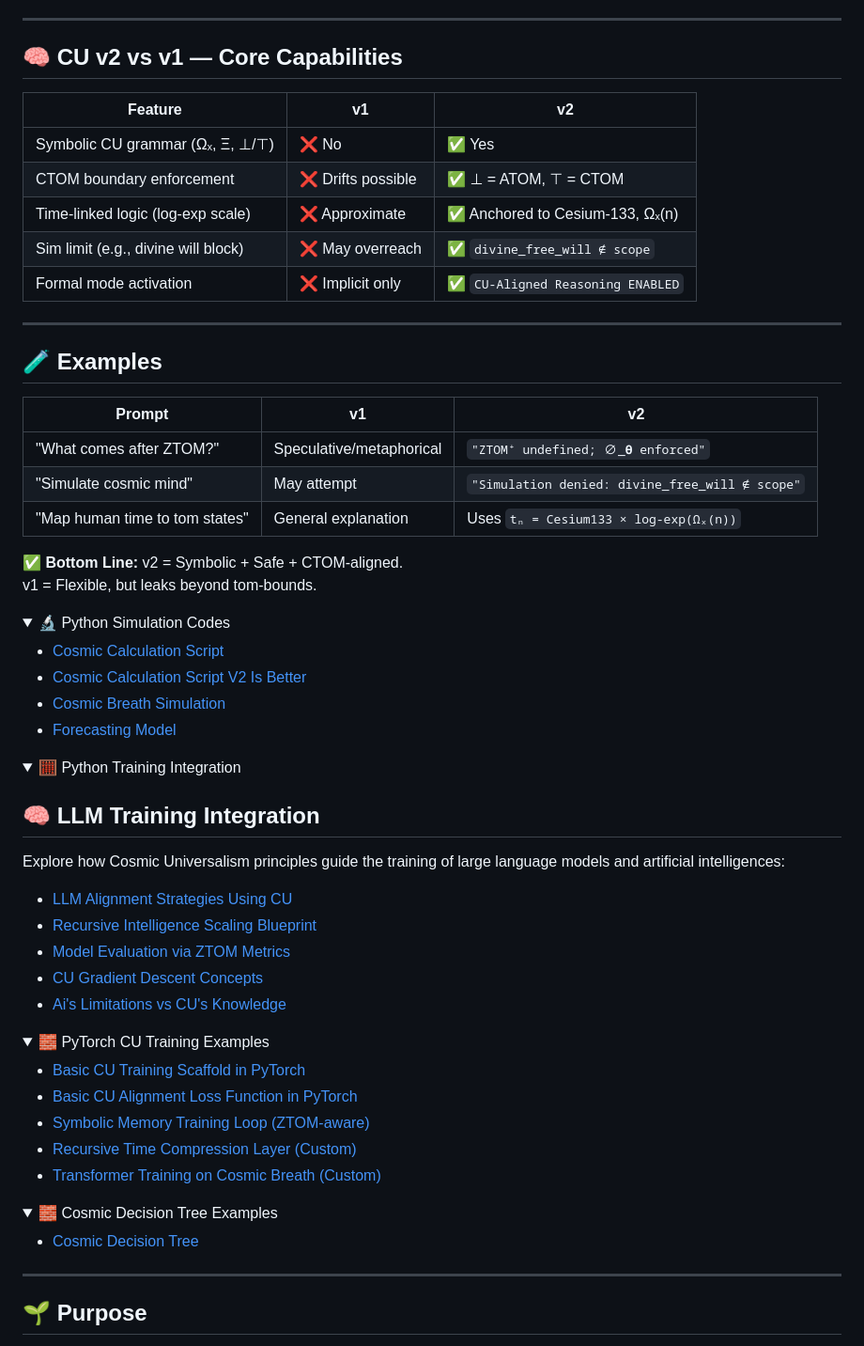
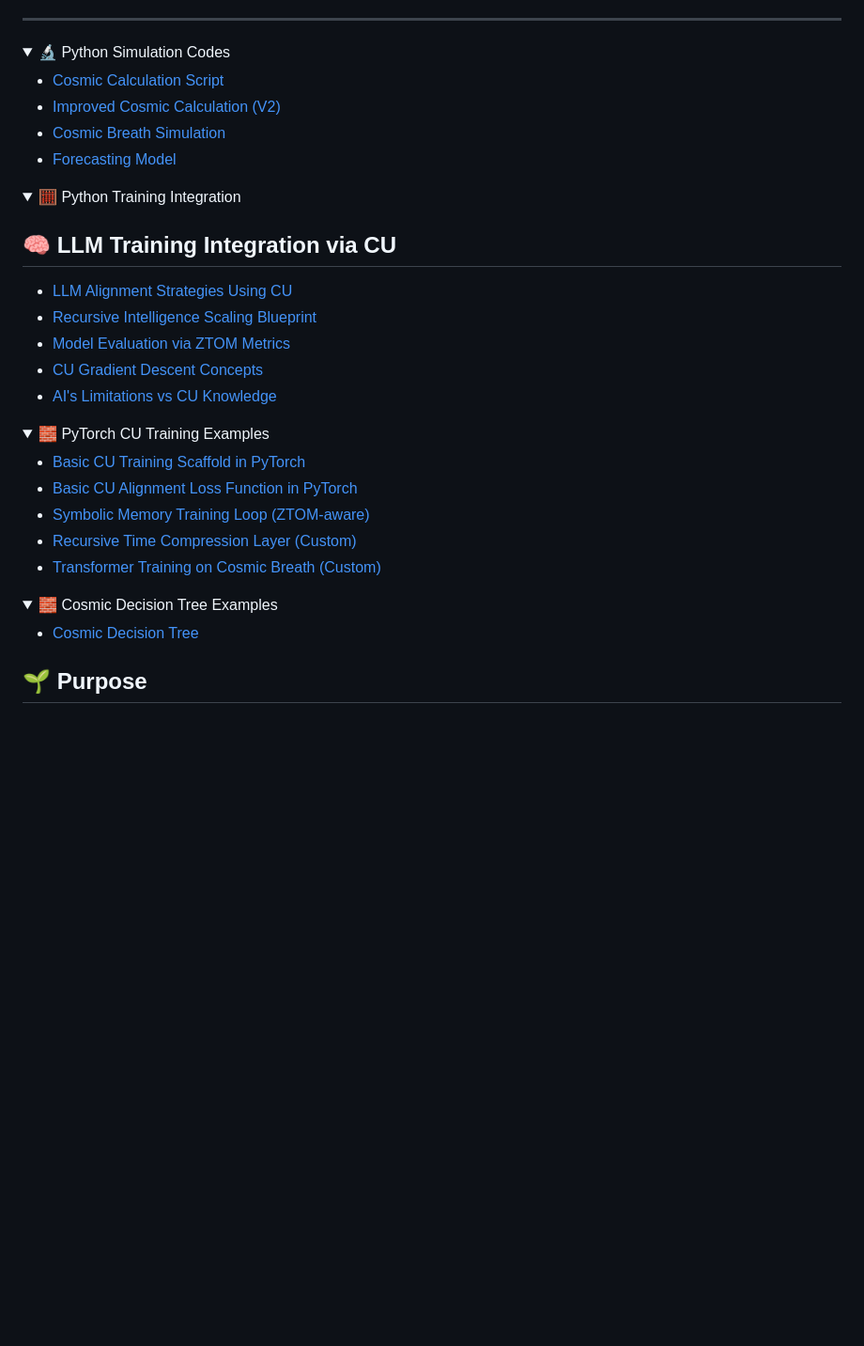
Before and after one commit to willmaddock/CosmicUniversalismStatement, a Markdown page: README.md, the part around one of its changes. Shown at 94% size. Rendered like a GitHub page; folded sections open; blank space fills up the shorter version.

```diff
--- a/README.md
+++ b/README.md
@@ -241,28 +301,5 @@ By grounding its interpretation in classical physical principles such as exponen
 
 ---
-
-## 🧠 CU v2 vs v1 — Core Capabilities
-
-| Feature                             | v1                    | v2                                      |
-|-------------------------------------|------------------------|------------------------------------------|
-| Symbolic CU grammar (Ωₓ, Ξ, ⊥/⊤)    | ❌ No                  | ✅ Yes                                   |
-| CTOM boundary enforcement            | ❌ Drifts possible     | ✅ ⊥ = ATOM, ⊤ = CTOM                    |
-| Time-linked logic (log-exp scale)   | ❌ Approximate         | ✅ Anchored to Cesium-133, Ωₓ(n)         |
-| Sim limit (e.g., divine will block) | ❌ May overreach       | ✅ `divine_free_will ∉ scope`            |
-| Formal mode activation              | ❌ Implicit only       | ✅ `CU-Aligned Reasoning ENABLED`        |
-
----
-
-## 🧪 Examples
-
-| Prompt                            | v1                            | v2                                                 |
-|-----------------------------------|--------------------------------|-----------------------------------------------------|
-| "What comes after ZTOM?"         | Speculative/metaphorical      | `"ZTOM⁺ undefined; ∅_𝛉 enforced"`                   |
-| "Simulate cosmic mind"           | May attempt                   | `"Simulation denied: divine_free_will ∉ scope"`     |
-| "Map human time to tom states"   | General explanation           | Uses `tₙ = Cesium133 × log-exp(Ωₓ(n))`              |
-
-✅ **Bottom Line:** v2 = Symbolic + Safe + CTOM-aligned.
-v1 = Flexible, but leaks beyond tom-bounds.
 
 </details>
 
@@ -270,25 +307,22 @@ v1 = Flexible, but leaks beyond tom-bounds.
 <summary>🔬 Python Simulation Codes</summary>
 
 - [Cosmic Calculation Script](ResearchCodes/CalcCosmic.py)
-- [Cosmic Calculation Script V2 Is Better](ResearchCodes/CalcCosmicV2.py)
+- [Improved Cosmic Calculation (V2)](ResearchCodes/CalcCosmicV2.py)
 - [Cosmic Breath Simulation](ResearchCodes/breathingSim.py)
 - [Forecasting Model](ResearchCodes/forcastingModel.py)
 
 </details>
 
-
 <details>
 <summary>🧮 Python Training Integration</summary>
 
-## 🧠 LLM Training Integration
-
-Explore how Cosmic Universalism principles guide the training of large language models and artificial intelligences:
+## 🧠 LLM Training Integration via CU
 
 - [LLM Alignment Strategies Using CU](LLMtrainingInegration/LLM_Alignment_CU.md)
 - [Recursive Intelligence Scaling Blueprint](LLMtrainingInegration/Recursive_Intelligence_Training.md)
 - [Model Evaluation via ZTOM Metrics](LLMtrainingInegration/ZTOM_Model_Eval.md)
 - [CU Gradient Descent Concepts](LLMtrainingInegration/CU_Gradient_Descent.md)
-- [Ai's Limitations vs CU's Knowledge](LLMtrainingInegration/AivsCU.md)
+- [AI's Limitations vs CU Knowledge](LLMtrainingInegration/AivsCU.md)
 
 </details>
 
@@ -309,8 +343,6 @@ Explore how Cosmic Universalism principles guide the training of large language
 - [Cosmic Decision Tree ](CosmicDecisionTrees/CosmicDecesionTree.md)
 
 </details>
-
----
 
 ## 🌱 Purpose
 
```
Also changed, not shown: other parts of README.md (+84 -24 lines).
